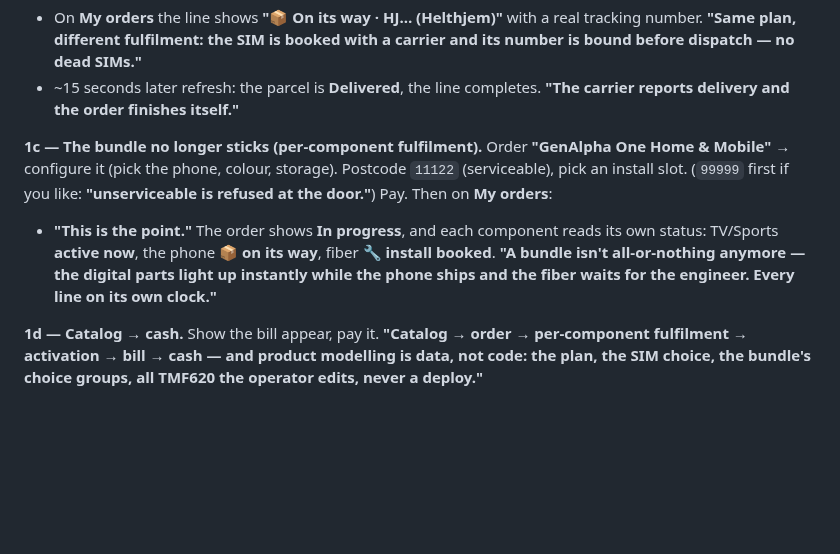
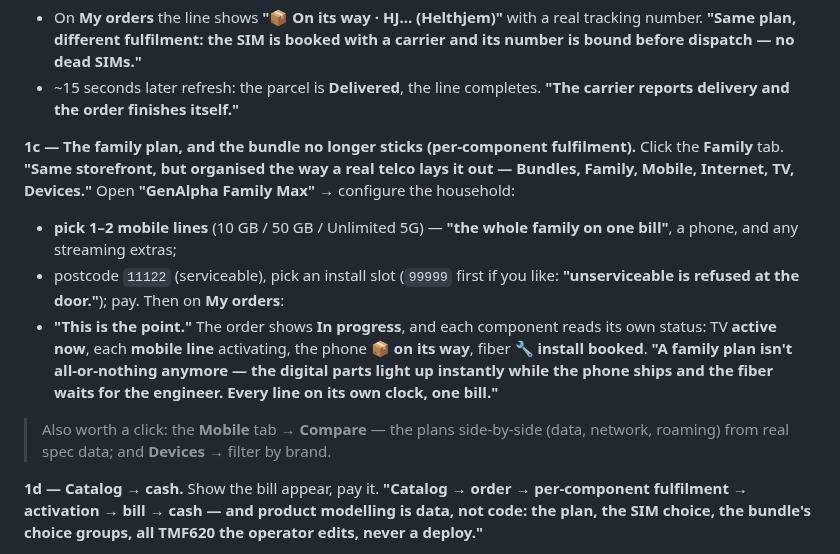
Before and after one commit to kundanvarma/genalpha-bss, a Markdown page: docs/demo-script.md, the part around the change. Rendered like a GitHub page; blank space fills up the shorter version.

Commit message:
docs: fold the Family tab into demo Scene 1 (configure a family plan)
Scene 1c now leads with the Family tab -> Family Max household config (1-2 lines +
phone + extras), showcasing per-component fulfilment (TV active, lines activating,
phone shipping, fiber install booked). Adds a nudge to show the Mobile Compare
table + Devices brand filter. Cheat sheet mirrors it.

Co-Authored-By: Claude Fable 5 <noreply@anthropic.com>

```diff
--- a/docs/demo-script.md
+++ b/docs/demo-script.md
@@ -60,16 +60,24 @@ time pick **📦 Physical SIM** (a shipping address is required).
 - ~15 seconds later refresh: the parcel is **Delivered**, the line completes.
   **"The carrier reports delivery and the order finishes itself."**
 
-**1c — The bundle no longer sticks (per-component fulfilment).** Order
-**"GenAlpha One Home & Mobile"** → configure it (pick the phone, colour,
-storage). Postcode `11122` (serviceable), pick an install slot.
-(`99999` first if you like: **"unserviceable is refused at the door."**)
-Pay. Then on **My orders**:
+**1c — The family plan, and the bundle no longer sticks (per-component
+fulfilment).** Click the **Family** tab. **"Same storefront, but organised the
+way a real telco lays it out — Bundles, Family, Mobile, Internet, TV, Devices."**
+Open **"GenAlpha Family Max"** → configure the household:
+- **pick 1–2 mobile lines** (10 GB / 50 GB / Unlimited 5G) — **"the whole family
+  on one bill"**, a phone, and any streaming extras;
+- postcode `11122` (serviceable), pick an install slot
+  (`99999` first if you like: **"unserviceable is refused at the door."**); pay.
+Then on **My orders**:
 - **"This is the point."** The order shows **In progress**, and each component
-  reads its own status: TV/Sports **active now**, the phone **📦 on its way**,
-  fiber **🔧 install booked**. **"A bundle isn't all-or-nothing anymore — the
-  digital parts light up instantly while the phone ships and the fiber waits for
-  the engineer. Every line on its own clock."**
+  reads its own status: TV **active now**, each **mobile line** activating, the
+  phone **📦 on its way**, fiber **🔧 install booked**. **"A family plan isn't
+  all-or-nothing anymore — the digital parts light up instantly while the phone
+  ships and the fiber waits for the engineer. Every line on its own clock, one
+  bill."**
+
+> Also worth a click: the **Mobile** tab → **Compare** — the plans side-by-side
+> (data, network, roaming) from real spec data; and **Devices** → filter by brand.
 
 **1d — Catalog → cash.** Show the bill appear, pay it. **"Catalog → order →
 per-component fulfilment → activation → bill → cash — and product modelling is
```
Also changed, not shown: docs/demo-cheatsheet.md (+2 -1 lines).
